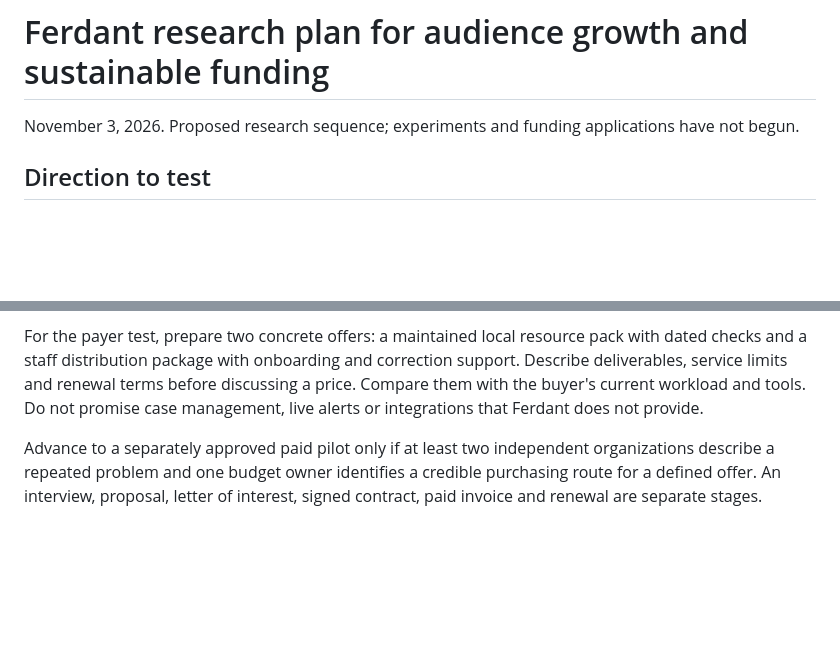
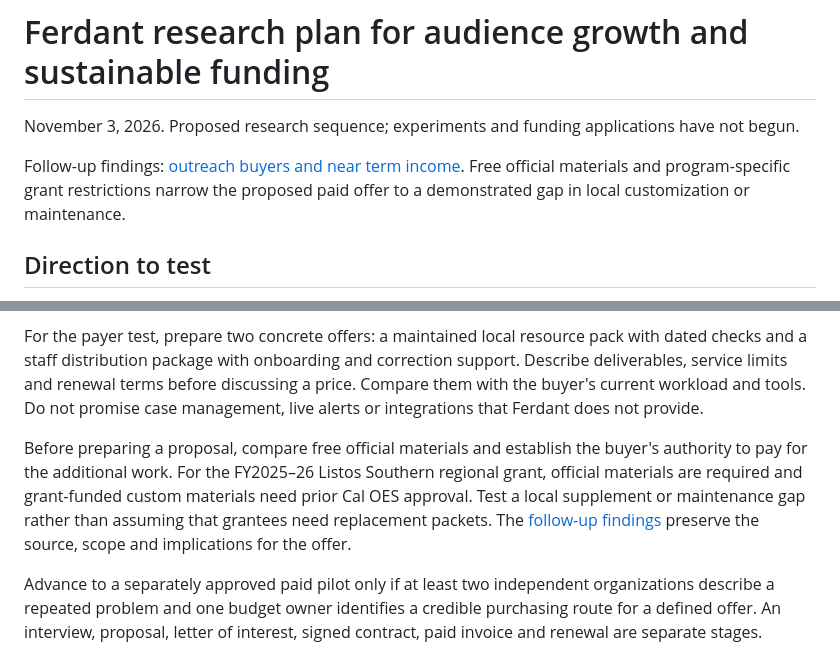
Before and after one commit to tienonic/ferdant, a Markdown page: docs/audience-and-funding-research-plan-20261103.md, 2 parts joined by grey strips. Rendered like a GitHub page; blank space fills up the shorter version.

Commit message:
Document outreach buyer economics and grant constraints

```diff
--- a/docs/audience-and-funding-research-plan-20261103.md
+++ b/docs/audience-and-funding-research-plan-20261103.md
@@ -1,6 +1,8 @@
 # Ferdant research plan for audience growth and sustainable funding
 
 November 3, 2026. Proposed research sequence; experiments and funding applications have not begun.
+
+Follow-up findings: [outreach buyers and near term income](outreach-buyers-and-income-findings-20261103.md). Free official materials and program-specific grant restrictions narrow the proposed paid offer to a demonstrated gap in local customization or maintenance.
 
 ## Direction to test
 
@@ -93,6 +95,8 @@ Study shareable offline resources as part of those routes, not as a separate cam
 
 For the payer test, prepare two concrete offers: a maintained local resource pack with dated checks and a staff distribution package with onboarding and correction support. Describe deliverables, service limits and renewal terms before discussing a price. Compare them with the buyer's current workload and tools. Do not promise case management, live alerts or integrations that Ferdant does not provide.
 
+Before preparing a proposal, compare free official materials and establish the buyer's authority to pay for the additional work. For the FY2025–26 Listos Southern regional grant, official materials are required and grant-funded custom materials need prior Cal OES approval. Test a local supplement or maintenance gap rather than assuming that grantees need replacement packets. The [follow-up findings](outreach-buyers-and-income-findings-20261103.md#free-alternatives-and-grant-restrictions) preserve the source, scope and implications for the offer.
+
 Advance to a separately approved paid pilot only if at least two independent organizations describe a repeated problem and one budget owner identifies a credible purchasing route for a defined offer. An interview, proposal, letter of interest, signed contract, paid invoice and renewal are separate stages. Record each accurately.
 
 ## Funding research and economics
```
Also changed, not shown: docs/outreach-buyers-and-income-findings-20261103.md (added, +101 -0 lines).
